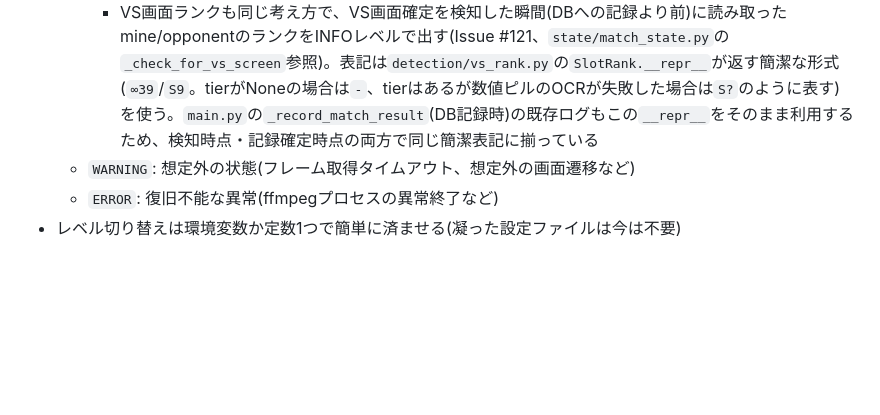
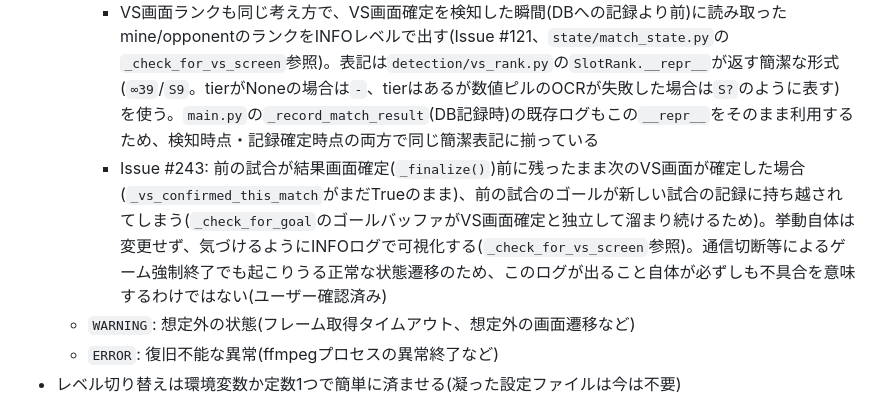
Before and after one commit to clear-bg/NSS-Result-Tracker, a Markdown page: CLAUDE.md, the part around the change. GitHub-like rendering; blank space fills up the shorter version.

Commit message:
[243]docs: 前の試合の持ち越しログをCLAUDE.mdに反映する

```diff
--- a/CLAUDE.md
+++ b/CLAUDE.md
@@ -175,6 +175,7 @@ src/
   - `INFO`: 試合ライフサイクルの節目(試合開始、試合終了バナー確認、勝敗結果、ランク確定、記録完了など、Issue #71で`n試合目`の形式に整理)。「検知はできたが記録しなかった」(許可リスト外のゴール、ランクバッジが読み取れなかった等の想定内の欠落)もここに含め、記録結果を見ただけでは分からない経緯を追えるようにする。
     - ゴール検知時は、検知した瞬間(試合終了・記録確定より前)に許可リストの判定結果によらず得点者・アシスト名と「記録対象/記録対象外」の見込みをINFOレベルで出す(Issue #86、`state/match_state.py`の`_check_for_goal`参照。個人のローカル環境のみでの運用のため、許可リスト外の実名がログに残ること自体は許容する、というDBの保存方針と同じ整理をログにも適用した2026-07時点の決め事)。実際にDBへ記録する/しないの判定・フィルタリングは引き続き永続化層(`database/db.py`)の責務のままで、検知時点のログは見込みの表示に過ぎない。試合終了・結果確定時に`main.py`の`_record_match_result`が実際の記録結果(許可リストに基づく確定判定)を改めてログに出す(`database/db.py`の`save_goal`経由)ため、同じゴールについて検知時点と記録確定時点の2回、経緯を追える形でログが残る
     - VS画面ランクも同じ考え方で、VS画面確定を検知した瞬間(DBへの記録より前)に読み取ったmine/opponentのランクをINFOレベルで出す(Issue #121、`state/match_state.py`の`_check_for_vs_screen`参照)。表記は`detection/vs_rank.py`の`SlotRank.__repr__`が返す簡潔な形式(`∞39`/`S9`。tierがNoneの場合は`-`、tierはあるが数値ピルのOCRが失敗した場合は`S?`のように表す)を使う。`main.py`の`_record_match_result`(DB記録時)の既存ログもこの`__repr__`をそのまま利用するため、検知時点・記録確定時点の両方で同じ簡潔表記に揃っている
+    - Issue #243: 前の試合が結果画面確定(`_finalize()`)前に残ったまま次のVS画面が確定した場合(`_vs_confirmed_this_match`がまだTrueのまま)、前の試合のゴールが新しい試合の記録に持ち越されてしまう(`_check_for_goal`のゴールバッファがVS画面確定と独立して溜まり続けるため)。挙動自体は変更せず、気づけるようにINFOログで可視化する(`_check_for_vs_screen`参照)。通信切断等によるゲーム強制終了でも起こりうる正常な状態遷移のため、このログが出ること自体が必ずしも不具合を意味するわけではない(ユーザー確認済み)
   - `WARNING`: 想定外の状態(フレーム取得タイムアウト、想定外の画面遷移など)
   - `ERROR`: 復旧不能な異常(ffmpegプロセスの異常終了など)
 - レベル切り替えは環境変数か定数1つで簡単に済ませる(凝った設定ファイルは今は不要)
```
